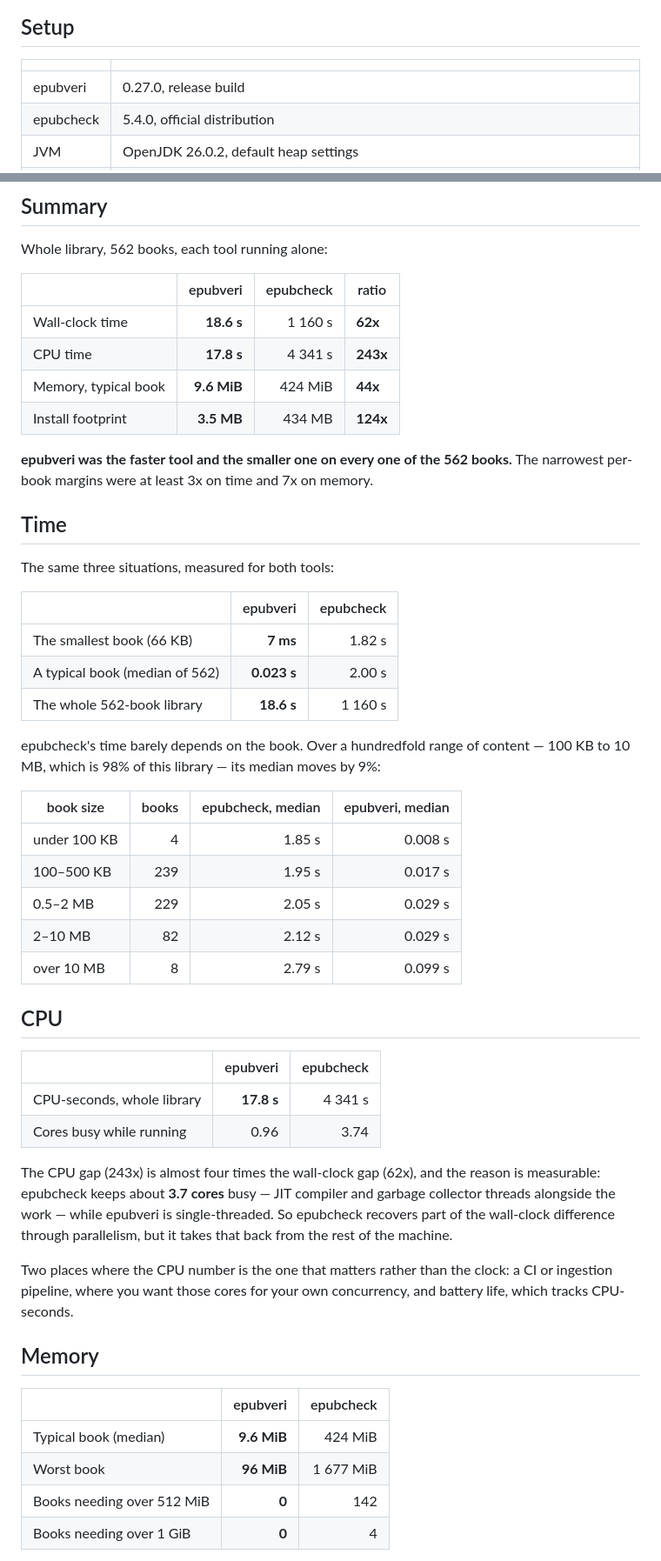
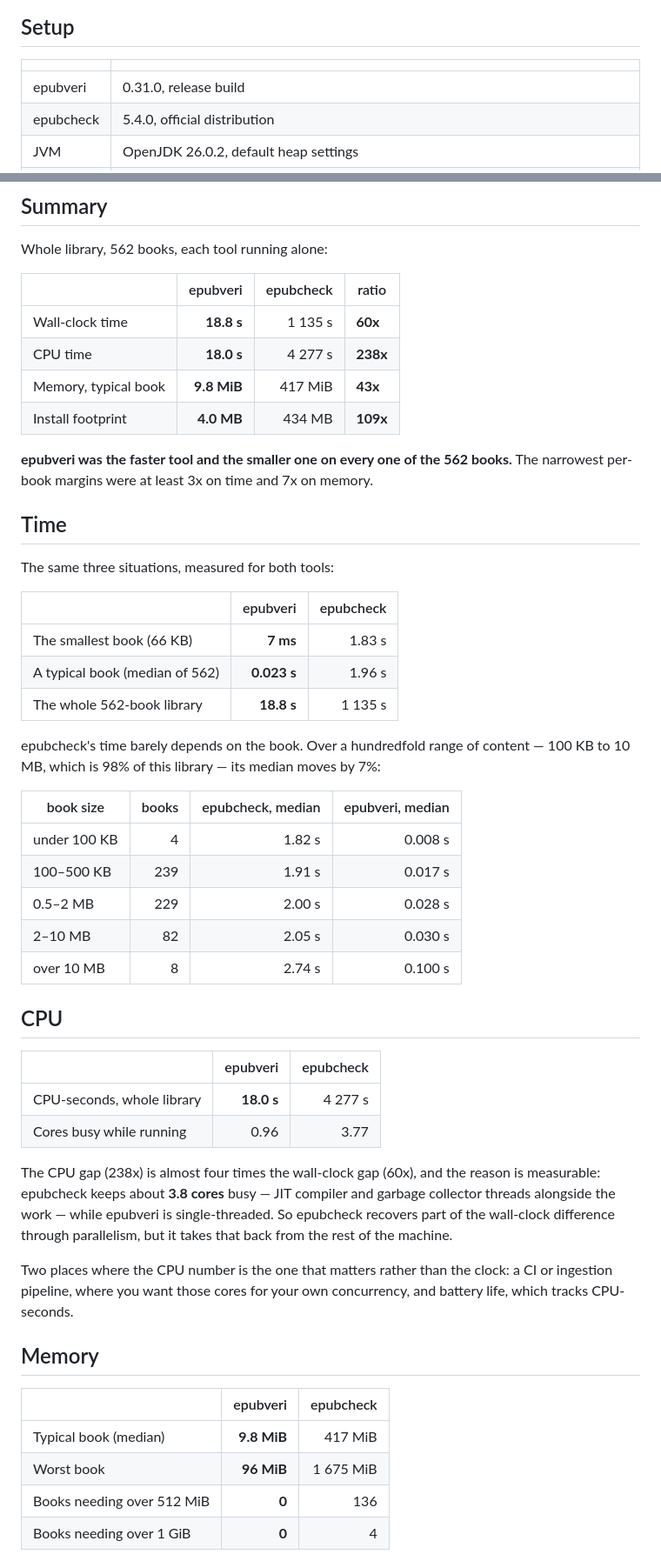
Before and after one commit to veripublica/epubveri, a Markdown page: docs/BENCHMARK.md, 2 parts joined by grey strips. Shown at 87% size. Rendered like a GitHub page.

```diff
--- a/docs/BENCHMARK.md
+++ b/docs/BENCHMARK.md
@@ -16,7 +16,7 @@ This is a **performance** document only. For what the two tools *find*, see
 
 | | |
 |---|---|
-| epubveri | 0.27.0, release build |
+| epubveri | 0.31.0, release build |
 | epubcheck | 5.4.0, official distribution |
 | JVM | OpenJDK 26.0.2, default heap settings |
 | Machine | Apple M2 Pro, 10 cores, 32 GiB RAM, macOS 27.0.1 |
@@ -53,10 +53,10 @@ Whole library, 562 books, each tool running alone:
 
 | | epubveri | epubcheck | ratio |
 |---|---:|---:|---|
-| Wall-clock time | **18.6 s** | 1 160 s | **62x** |
-| CPU time | **17.8 s** | 4 341 s | **243x** |
-| Memory, typical book | **9.6 MiB** | 424 MiB | **44x** |
-| Install footprint | **3.5 MB** | 434 MB | **124x** |
+| Wall-clock time | **18.8 s** | 1 135 s | **60x** |
+| CPU time | **18.0 s** | 4 277 s | **238x** |
+| Memory, typical book | **9.8 MiB** | 417 MiB | **43x** |
+| Install footprint | **4.0 MB** | 434 MB | **109x** |
 
 **epubveri was the faster tool and the smaller one on every one of the 562
 books.** The narrowest per-book margins were at least 3x on time and 7x on
@@ -68,31 +68,31 @@ The same three situations, measured for both tools:
 
 | | epubveri | epubcheck |
 |---|---:|---:|
-| The smallest book (66 KB) | **7 ms** | 1.82 s |
-| A typical book (median of 562) | **0.023 s** | 2.00 s |
-| The whole 562-book library | **18.6 s** | 1 160 s |
+| The smallest book (66 KB) | **7 ms** | 1.83 s |
+| A typical book (median of 562) | **0.023 s** | 1.96 s |
+| The whole 562-book library | **18.8 s** | 1 135 s |
 
 epubcheck's time barely depends on the book. Over a hundredfold range of
 content — 100 KB to 10 MB, which is 98% of this library — its median moves by
-9%:
+7%:
 
 | book size | books | epubcheck, median | epubveri, median |
 |---|---:|---:|---:|
-| under 100 KB | 4 | 1.85 s | 0.008 s |
-| 100–500 KB | 239 | 1.95 s | 0.017 s |
-| 0.5–2 MB | 229 | 2.05 s | 0.029 s |
-| 2–10 MB | 82 | 2.12 s | 0.029 s |
-| over 10 MB | 8 | 2.79 s | 0.099 s |
+| under 100 KB | 4 | 1.82 s | 0.008 s |
+| 100–500 KB | 239 | 1.91 s | 0.017 s |
+| 0.5–2 MB | 229 | 2.00 s | 0.028 s |
+| 2–10 MB | 82 | 2.05 s | 0.030 s |
+| over 10 MB | 8 | 2.74 s | 0.100 s |
 
 ## CPU
 
 | | epubveri | epubcheck |
 |---|---:|---:|
-| CPU-seconds, whole library | **17.8 s** | 4 341 s |
-| Cores busy while running | 0.96 | 3.74 |
+| CPU-seconds, whole library | **18.0 s** | 4 277 s |
+| Cores busy while running | 0.96 | 3.77 |
 
-The CPU gap (243x) is almost four times the wall-clock gap (62x), and the reason
-is measurable: epubcheck keeps about **3.7 cores** busy — JIT compiler and
+The CPU gap (238x) is almost four times the wall-clock gap (60x), and the reason
+is measurable: epubcheck keeps about **3.8 cores** busy — JIT compiler and
 garbage collector threads alongside the work — while epubveri is
 single-threaded. So epubcheck recovers part of the wall-clock difference through
 parallelism, but it takes that back from the rest of the machine.
@@ -105,9 +105,9 @@ and battery life, which tracks CPU-seconds.
 
 | | epubveri | epubcheck |
 |---|---:|---:|
-| Typical book (median) | **9.6 MiB** | 424 MiB |
-| Worst book | **96 MiB** | 1 677 MiB |
-| Books needing over 512 MiB | **0** | 142 |
+| Typical book (median) | **9.8 MiB** | 417 MiB |
+| Worst book | **96 MiB** | 1 675 MiB |
+| Books needing over 512 MiB | **0** | 136 |
 | Books needing over 1 GiB | **0** | 4 |
 
 The tail matters more than the average here. In a 512 MB container or inside a
```
Also changed, not shown: other parts of docs/BENCHMARK.md (+10 -10 lines), README.md (+10 -10 lines), docs/ARCHITECTURE.md (+11 -5 lines).
